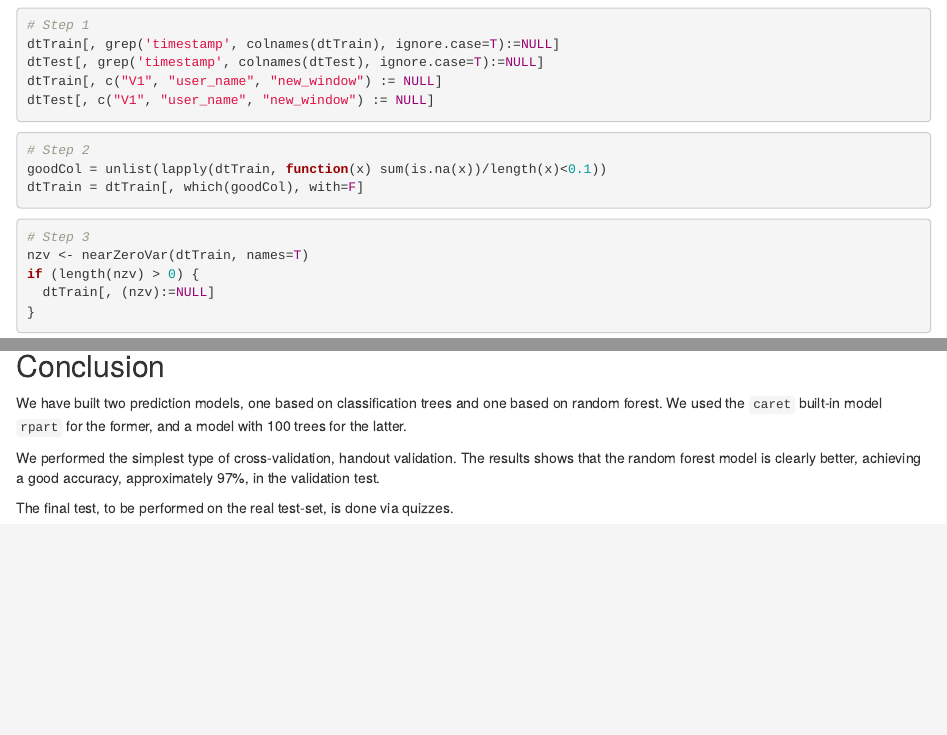
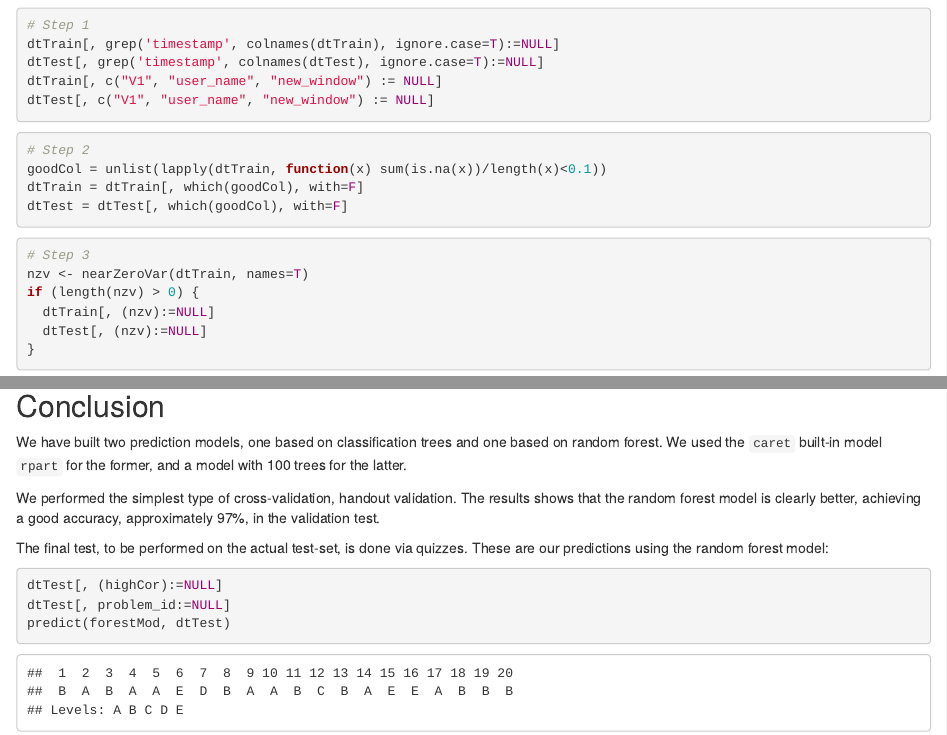
Before and after one commit to pgrandinetti/datascience-coursera, an R Markdown document (ml/project.Rmd): the page in a window 1100 px wide, from 700 px down, and a second part further down, joined at a grey line. The pictures show the output file ml/project.html that the author committed with the source, opened offline.

Commit message:
Report improved

````diff
--- a/ml/project.Rmd
+++ b/ml/project.Rmd
@@ -50,6 +50,7 @@ dtTest[, c("V1", "user_name", "new_window") := NULL]
 # Step 2
 goodCol = unlist(lapply(dtTrain, function(x) sum(is.na(x))/length(x)<0.1))
 dtTrain = dtTrain[, which(goodCol), with=F]
+dtTest = dtTest[, which(goodCol), with=F]
 ```
 
 ```{r}
@@ -57,6 +58,7 @@ dtTrain = dtTrain[, which(goodCol), with=F]
 nzv <- nearZeroVar(dtTrain, names=T)
 if (length(nzv) > 0) {
   dtTrain[, (nzv):=NULL]
+  dtTest[, (nzv):=NULL]
 }
 ```
 
@@ -141,4 +143,10 @@ We have built two prediction models, one based on classification trees and one b
 
 We performed the simplest type of cross-validation, handout validation. The results shows that the random forest model is clearly better, achieving a good accuracy, approximately 97%, in the validation test.
 
-The final test, to be performed on the real test-set, is done via quizzes.
+The final test, to be performed on the actual test-set, is done via quizzes. These are our predictions using the random forest model:
+
+```{r}
+dtTest[, (highCor):=NULL]
+dtTest[, problem_id:=NULL]
+predict(forestMod, dtTest)
+```
````
Also changed, not shown: ml/project.html.
